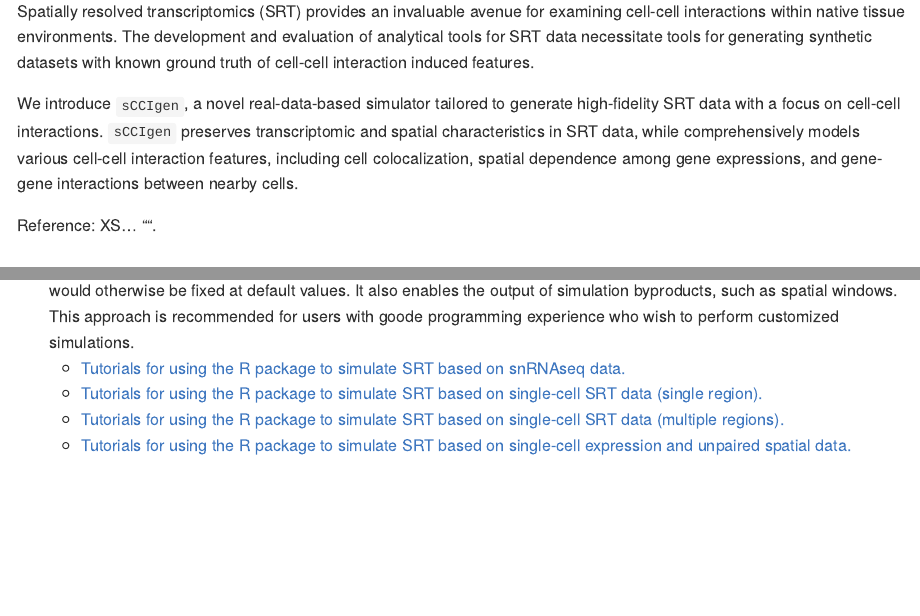
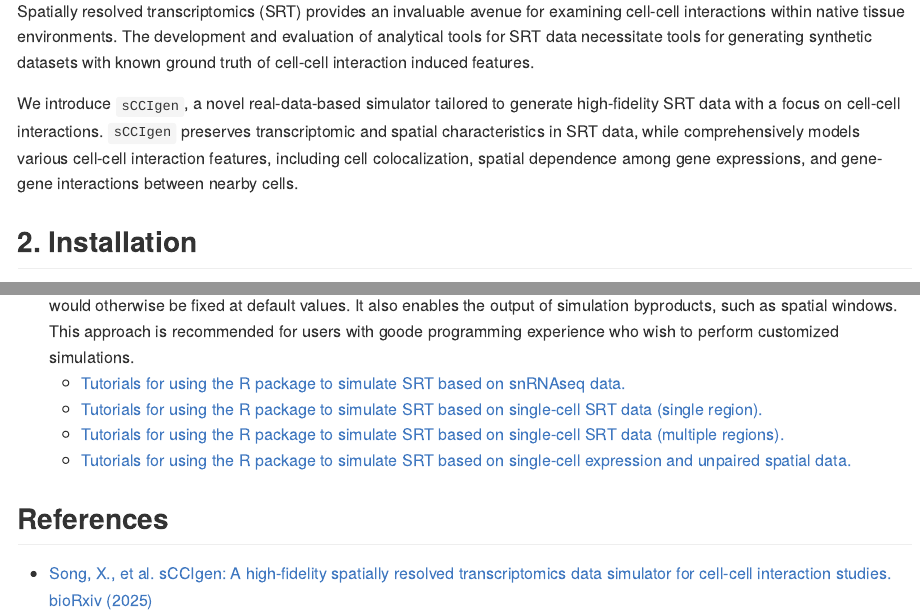
Before and after one commit to songxiaoyu/sCCIgen, an R Markdown document (README.Rmd): the page in a window 1100 px wide, from 270 px down, and a second part further down, joined at a grey line. Rendered offline with R 4.5, knitr and Pandoc, with nearby package versions.

Commit message:
add reference

```diff
--- a/README.Rmd
+++ b/README.Rmd
@@ -10,8 +10,6 @@ output: github_document
 Spatially resolved transcriptomics (SRT) provides an invaluable avenue for examining cell-cell interactions within native tissue environments. The development and evaluation of analytical tools for SRT data necessitate tools for generating synthetic datasets with known ground truth of cell-cell interaction induced features.
 
 We introduce `sCCIgen`, a novel real-data-based simulator tailored to generate high-fidelity SRT data with a focus on cell-cell interactions. `sCCIgen` preserves transcriptomic and spatial characteristics in SRT data, while comprehensively models various cell-cell interaction features, including cell colocalization, spatial dependence among gene expressions, and gene-gene interactions between nearby cells.
-
-Reference: XS... "".
 
 ## 2. Installation
 
@@ -31,3 +29,7 @@ Users have two options to perform SRT simulations using `sCCIgen`. Depending on
     - [Tutorials for using the R package to simulate SRT based on single-cell SRT data (single region).](https://songxiaoyu.github.io/sCCIgen/articles/Rpackage_SRT_region.html)
     - [Tutorials for using the R package to simulate SRT based on single-cell SRT data (multiple regions).](https://songxiaoyu.github.io/sCCIgen/articles/Rpackage_SRT.html)
     - [Tutorials for using the R package to simulate SRT based on single-cell expression and unpaired spatial data.](https://songxiaoyu.github.io/sCCIgen/articles/Rpackage_unpaired.html)
+
+## References
+
+- [Song, X., et al. sCCIgen: A high-fidelity spatially resolved transcriptomics data simulator for cell-cell interaction studies. bioRxiv  (2025)](https://www.biorxiv.org/content/10.1101/2025.01.07.631830v1)
```
